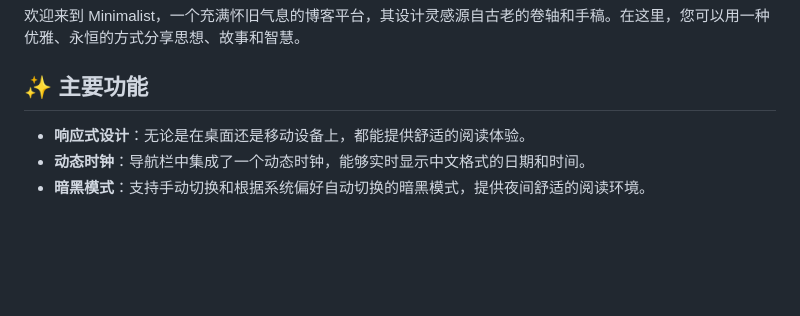
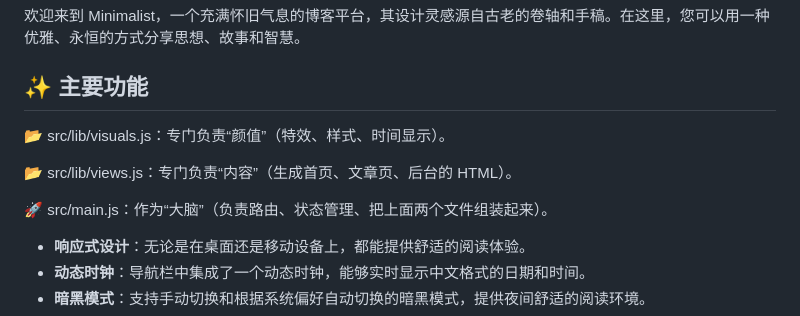
Before and after one commit to aaite7/papyrus-blog, a Markdown page: README.md, the part around the change. GitHub-like rendering; blank space fills up the shorter version.

```diff
--- a/README.md
+++ b/README.md
@@ -3,6 +3,11 @@
 欢迎来到 Minimalist，一个充满怀旧气息的博客平台，其设计灵感源自古老的卷轴和手稿。在这里，您可以用一种优雅、永恒的方式分享思想、故事和智慧。
 
 ## ✨ 主要功能
+📂 src/lib/visuals.js：专门负责“颜值”（特效、样式、时间显示）。
+
+📂 src/lib/views.js：专门负责“内容”（生成首页、文章页、后台的 HTML）。
+
+🚀 src/main.js：作为“大脑”（负责路由、状态管理、把上面两个文件组装起来）。
 
 - **响应式设计**：无论是在桌面还是移动设备上，都能提供舒适的阅读体验。
 - **动态时钟**：导航栏中集成了一个动态时钟，能够实时显示中文格式的日期和时间。
```
